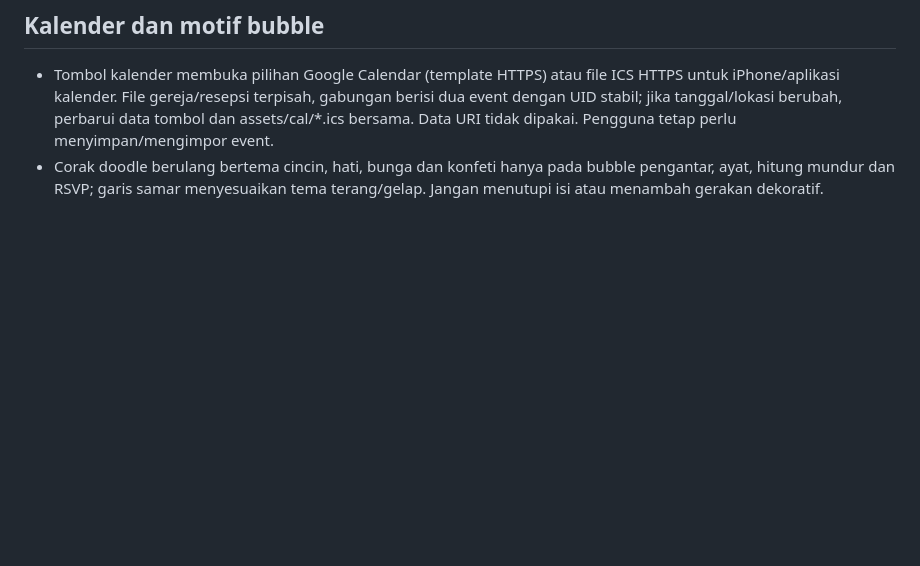
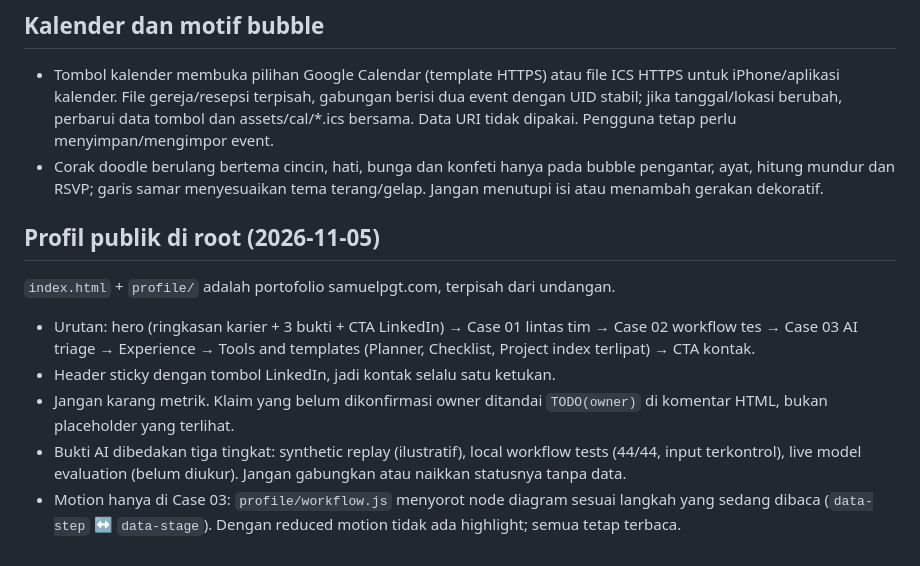
Before and after one commit to Samuelpangestu/personal-page, a Markdown page: AGENTS.md, the part around the change. Drawn GitHub-style; blank space fills up the shorter version.

Commit message:
docs(agents): record public profile decisions
Co-Authored-By: Claude Opus 5.5 <noreply@anthropic.com>

```diff
--- a/AGENTS.md
+++ b/AGENTS.md
@@ -258,3 +258,20 @@ warna baru di tempat lain.
 
 - Tombol kalender membuka pilihan Google Calendar (template HTTPS) atau file ICS HTTPS untuk iPhone/aplikasi kalender. File gereja/resepsi terpisah, gabungan berisi dua event dengan UID stabil; jika tanggal/lokasi berubah, perbarui data tombol dan assets/cal/*.ics bersama. Data URI tidak dipakai. Pengguna tetap perlu menyimpan/mengimpor event.
 - Corak doodle berulang bertema cincin, hati, bunga dan konfeti hanya pada bubble pengantar, ayat, hitung mundur dan RSVP; garis samar menyesuaikan tema terang/gelap. Jangan menutupi isi atau menambah gerakan dekoratif.
+
+## Profil publik di root (2026-11-05)
+
+`index.html` + `profile/` adalah portofolio samuelpgt.com, terpisah dari undangan.
+
+- Urutan: hero (ringkasan karier + 3 bukti + CTA LinkedIn) → Case 01 lintas
+  tim → Case 02 workflow tes → Case 03 AI triage → Experience → Tools and
+  templates (Planner, Checklist, Project index terlipat) → CTA kontak.
+- Header sticky dengan tombol LinkedIn, jadi kontak selalu satu ketukan.
+- Jangan karang metrik. Klaim yang belum dikonfirmasi owner ditandai
+  `TODO(owner)` di komentar HTML, bukan placeholder yang terlihat.
+- Bukti AI dibedakan tiga tingkat: synthetic replay (ilustratif), local
+  workflow tests (44/44, input terkontrol), live model evaluation (belum
+  diukur). Jangan gabungkan atau naikkan statusnya tanpa data.
+- Motion hanya di Case 03: `profile/workflow.js` menyorot node diagram sesuai
+  langkah yang sedang dibaca (`data-step` ↔ `data-stage`). Dengan reduced
+  motion tidak ada highlight; semua tetap terbaca.
```
